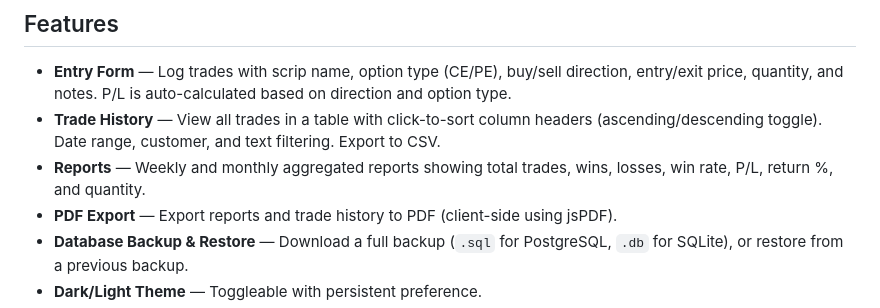
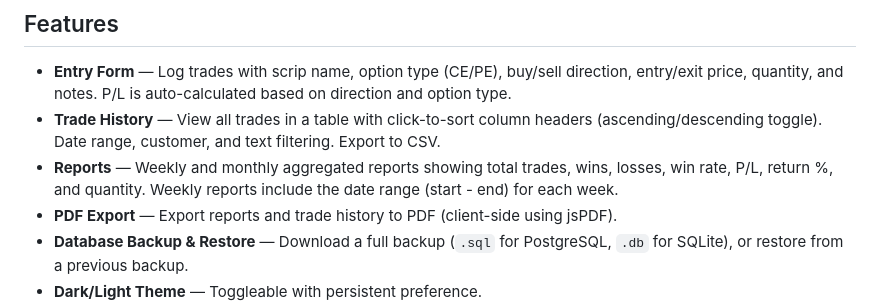
Before and after one commit to pravinpardeshi/009_Trade_Journal, a Markdown page: README.md, the part around the change. Rendered like a GitHub page.

```diff
--- a/README.md
+++ b/README.md
@@ -6,7 +6,7 @@ A web-based trading journal to track and analyze stock/option trades. Built with
 
 - **Entry Form** — Log trades with scrip name, option type (CE/PE), buy/sell direction, entry/exit price, quantity, and notes. P/L is auto-calculated based on direction and option type.
 - **Trade History** — View all trades in a table with click-to-sort column headers (ascending/descending toggle). Date range, customer, and text filtering. Export to CSV.
-- **Reports** — Weekly and monthly aggregated reports showing total trades, wins, losses, win rate, P/L, return %, and quantity.
+- **Reports** — Weekly and monthly aggregated reports showing total trades, wins, losses, win rate, P/L, return %, and quantity. Weekly reports include the date range (start - end) for each week.
 - **PDF Export** — Export reports and trade history to PDF (client-side using jsPDF).
 - **Database Backup & Restore** — Download a full backup (`.sql` for PostgreSQL, `.db` for SQLite), or restore from a previous backup.
 - **Dark/Light Theme** — Toggleable with persistent preference.
```
